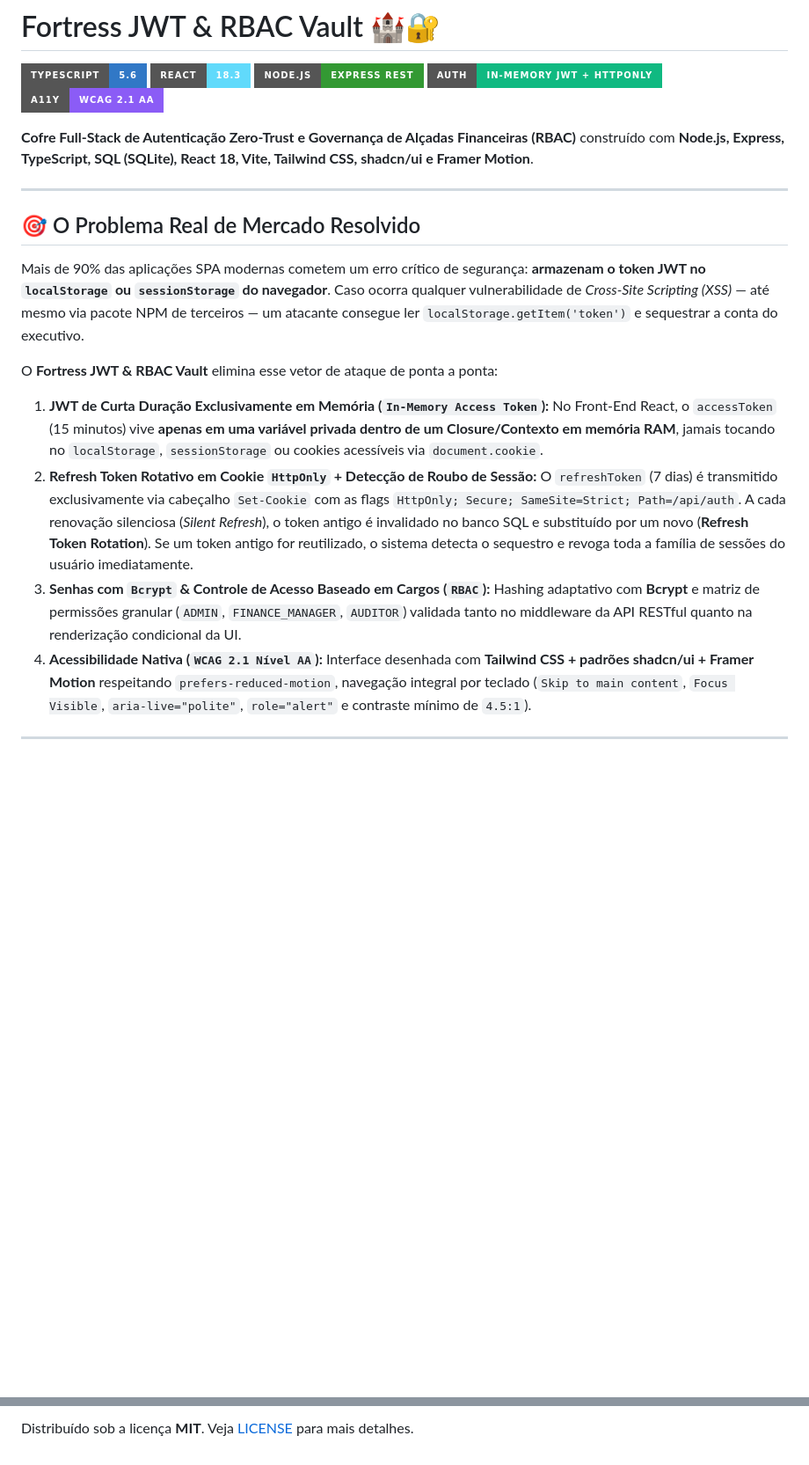
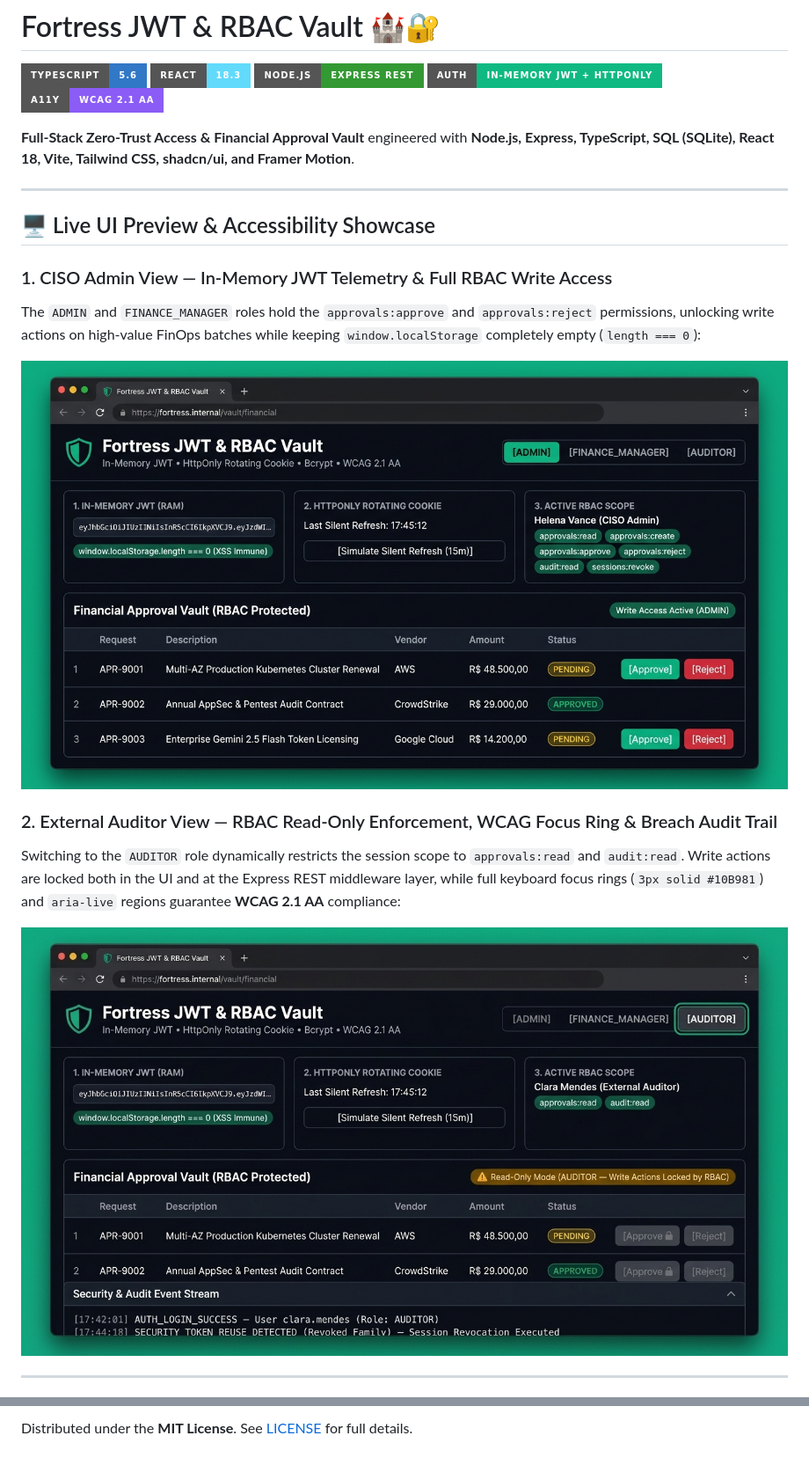
Before and after one commit to JzGuilherme/fortress-jwt-rbac, a Markdown page: README.md, 2 parts joined by grey strips. Shown at 88% size. Drawn GitHub-style; pictures changed too: docs/screenshots/dashboard-admin-view.jpg (added), docs/screenshots/dashboard-auditor-readonly-wcag.jpg (added); badges without logos; blank space fills up the shorter version.

Commit message:
docs(readme): translate readme to english and embed live ui & wcag screenshots

```diff
--- a/README.md
+++ b/README.md
@@ -6,24 +6,21 @@
 [![Security: Zero-Trust JWT](https://img.shields.io/badge/Auth-In--Memory%20JWT%20%2B%20HttpOnly-10B981?style=for-the-badge)](https://owasp.org/)
 [![Accessibility: WCAG 2.1 AA](https://img.shields.io/badge/A11y-WCAG%202.1%20AA-8B5CF6?style=for-the-badge)](https://www.w3.org/WAI/WCAG21/quickref/)
 
-**Cofre Full-Stack de Autenticação Zero-Trust e Governança de Alçadas Financeiras (RBAC)** construído com **Node.js, Express, TypeScript, SQL (SQLite), React 18, Vite, Tailwind CSS, shadcn/ui e Framer Motion**.
+**Full-Stack Zero-Trust Access & Financial Approval Vault** engineered with **Node.js, Express, TypeScript, SQL (SQLite), React 18, Vite, Tailwind CSS, shadcn/ui, and Framer Motion**.
 
 ---
 
-## 🎯 O Problema Real de Mercado Resolvido
+## 🖥️ Live UI Preview & Accessibility Showcase
 
-Mais de 90% das aplicações SPA modernas cometem um erro crítico de segurança: **armazenam o token JWT no `localStorage` ou `sessionStorage` do navegador**. Caso ocorra qualquer vulnerabilidade de *Cross-Site Scripting (XSS)* — até mesmo via pacote NPM de terceiros — um atacante consegue ler `localStorage.getItem('token')` e sequestrar a conta do executivo.
+### 1. CISO Admin View — In-Memory JWT Telemetry & Full RBAC Write Access
+The `ADMIN` and `FINANCE_MANAGER` roles hold the `approvals:approve` and `approvals:reject` permissions, unlocking write actions on high-value FinOps batches while keeping `window.localStorage` completely empty (`length === 0`):
 
-O **Fortress JWT & RBAC Vault** elimina esse vetor de ataque de ponta a ponta:
+![Fortress Vault Admin View](docs/screenshots/dashboard-admin-view.jpg)
 
-1. **JWT de Curta Duração Exclusivamente em Memória (`In-Memory Access Token`):**
-   No Front-End React, o `accessToken` (15 minutos) vive **apenas em uma variável privada dentro de um Closure/Contexto em memória RAM**, jamais tocando no `localStorage`, `sessionStorage` ou cookies acessíveis via `document.cookie`.
-2. **Refresh Token Rotativo em Cookie `HttpOnly` + Detecção de Roubo de Sessão:**
-   O `refreshToken` (7 dias) é transmitido exclusivamente via cabeçalho `Set-Cookie` com as flags `HttpOnly; Secure; SameSite=Strict; Path=/api/auth`. A cada renovação silenciosa (*Silent Refresh*), o token antigo é invalidado no banco SQL e substituído por um novo (**Refresh Token Rotation**). Se um token antigo for reutilizado, o sistema detecta o sequestro e revoga toda a família de sessões do usuário imediatamente.
-3. **Senhas com `Bcrypt` & Controle de Acesso Baseado em Cargos (`RBAC`):**
-   Hashing adaptativo com **Bcrypt** e matriz de permissões granular (`ADMIN`, `FINANCE_MANAGER`, `AUDITOR`) validada tanto no middleware da API RESTful quanto na renderização condicional da UI.
-4. **Acessibilidade Nativa (`WCAG 2.1 Nível AA`):**
-   Interface desenhada com **Tailwind CSS + padrões shadcn/ui + Framer Motion** respeitando `prefers-reduced-motion`, navegação integral por teclado (`Skip to main content`, `Focus Visible`, `aria-live="polite"`, `role="alert"` e contraste mínimo de `4.5:1`).
+### 2. External Auditor View — RBAC Read-Only Enforcement, WCAG Focus Ring & Breach Audit Trail
+Switching to the `AUDITOR` role dynamically restricts the session scope to `approvals:read` and `audit:read`. Write actions are locked both in the UI and at the Express REST middleware layer, while full keyboard focus rings (`3px solid #10B981`) and `aria-live` regions guarantee **WCAG 2.1 AA** compliance:
+
+![Fortress Vault Auditor Read-Only & WCAG View](docs/screenshots/dashboard-auditor-readonly-wcag.jpg)
 
 ---
 
@@ -121,2 +156,2 @@ npm run dev:client
 
-Distribuído sob a licença **MIT**. Veja [LICENSE](LICENSE) para mais detalhes.
+Distributed under the **MIT License**. See [LICENSE](LICENSE) for full details.
```
Also changed, not shown: other parts of README.md (+68 -30 lines).
